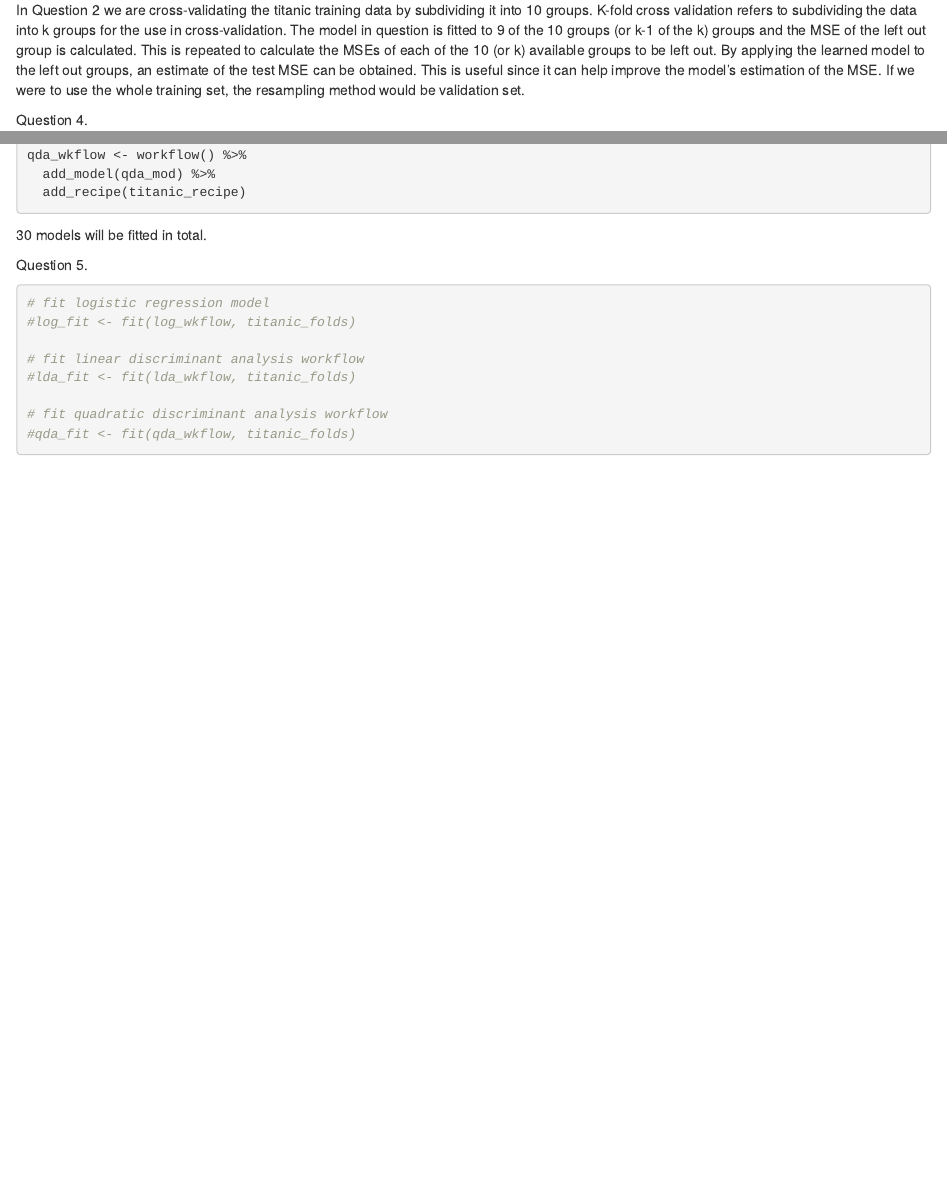
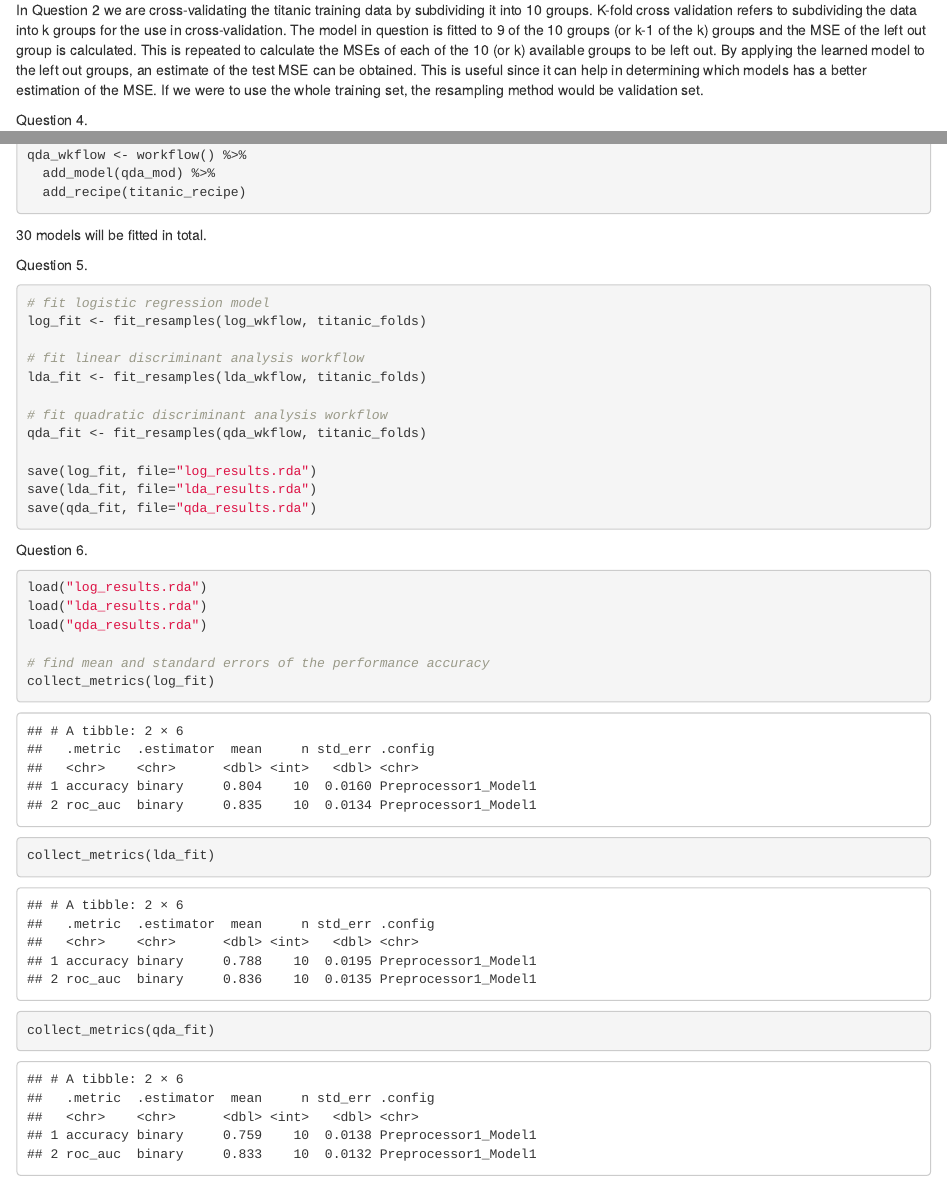
Before and after one commit to zreardon1/131_HW4, an R Markdown document (131_HW4.Rmd): the page in a window 1100 px wide, from 1200 px down before the commit and from 1220 px down after it, so that both start at the same text, and a second part further down, joined at a grey line. The pictures show the output file 131_HW4.html that the author committed with the source, opened offline.

Commit message:
models fit

````diff
--- a/131_HW4.Rmd
+++ b/131_HW4.Rmd
@@ -51,7 +52,7 @@ titanic_folds
 
 Question 3.
 
-In Question 2 we are cross-validating the titanic training data by subdividing it into 10 groups. K-fold cross validation refers to subdividing the data into k groups for the use in cross-validation. The model in question is fitted to 9 of the 10 groups (or k-1 of the k) groups and the MSE of the left out group is calculated. This is repeated to calculate the MSEs of each of the 10 (or k) available groups to be left out. By applying the learned model to the left out groups, an estimate of the test MSE can be obtained. This is useful since it can help improve the model's estimation of the MSE. If we were to use the whole training set, the resampling method would be validation set.
+In Question 2 we are cross-validating the titanic training data by subdividing it into 10 groups. K-fold cross validation refers to subdividing the data into k groups for the use in cross-validation. The model in question is fitted to 9 of the 10 groups (or k-1 of the k) groups and the MSE of the left out group is calculated. This is repeated to calculate the MSEs of each of the 10 (or k) available groups to be left out. By applying the learned model to the left out groups, an estimate of the test MSE can be obtained. This is useful since it can help in determining which models has a better estimation of the MSE. If we were to use the whole training set, the resampling method would be validation set.
 
 Question 4.
 
@@ -96,13 +97,30 @@ qda_wkflow <- workflow() %>%
 
 Question 5.
 
-```{r}
+```{r, eval=FALSE}
 # fit logistic regression model
-#log_fit <- fit(log_wkflow, titanic_folds)
+log_fit <- fit_resamples(log_wkflow, titanic_folds)
 
 # fit linear discriminant analysis workflow
-#lda_fit <- fit(lda_wkflow, titanic_folds)
+lda_fit <- fit_resamples(lda_wkflow, titanic_folds)
 
 # fit quadratic discriminant analysis workflow
-#qda_fit <- fit(qda_wkflow, titanic_folds)
+qda_fit <- fit_resamples(qda_wkflow, titanic_folds)
+
+save(log_fit, file="log_results.rda")
+save(lda_fit, file="lda_results.rda")
+save(qda_fit, file="qda_results.rda")
 ```
+
+Question 6.
+
+```{r}
+load("log_results.rda")
+load("lda_results.rda")
+load("qda_results.rda")
+
+# find mean and standard errors of the performance accuracy
+collect_metrics(log_fit)
+collect_metrics(lda_fit)
+collect_metrics(qda_fit)
+```
````
Also changed, not shown: 131_HW4.html, lda_results.rda (added), log_results.rda (added), qda_results.rda (added), 131_HW4.Rmd (1 more changed lines).
